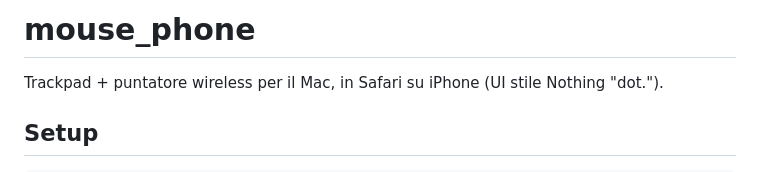
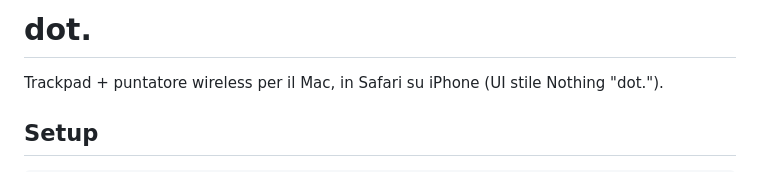
Before and after one commit to tommmasocapanni/mouse_phone, a Markdown page: README.md, the part around the change. GitHub-like rendering.

```diff
--- a/README.md
+++ b/README.md
@@ -1,4 +1,4 @@
-# mouse_phone
+# dot.
 Trackpad + puntatore wireless per il Mac, in Safari su iPhone (UI stile Nothing "dot.").
 
 ## Setup
```
